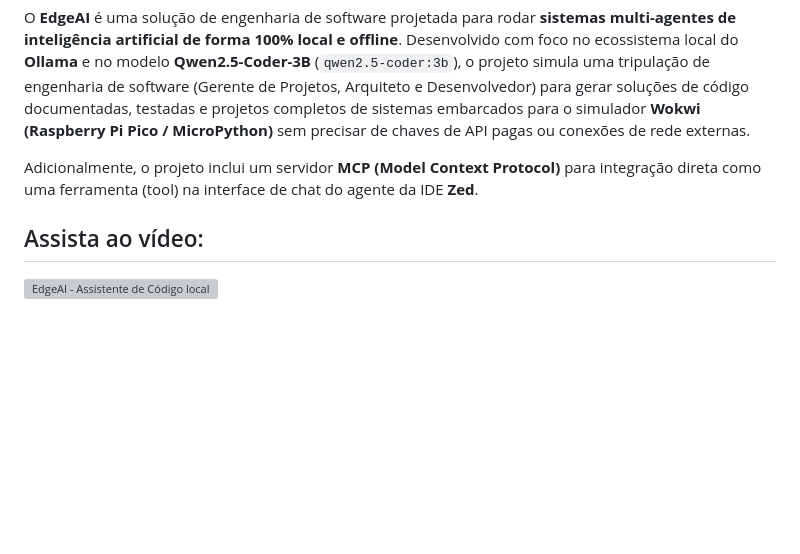
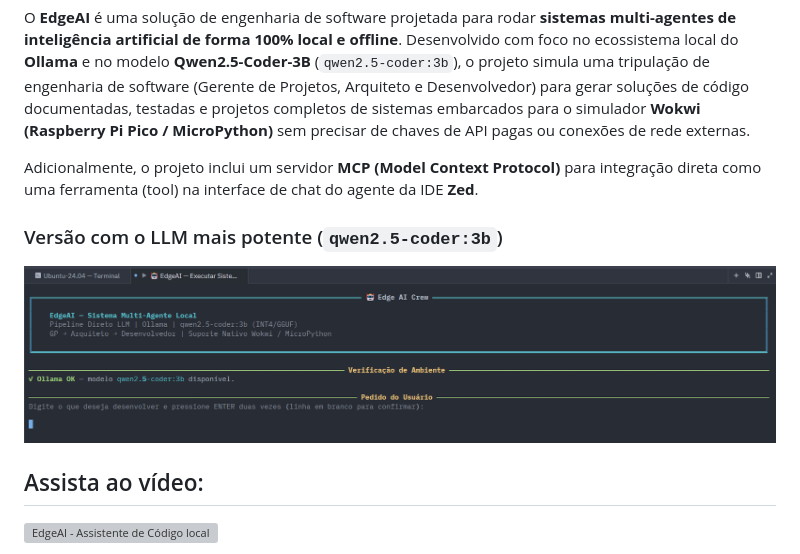
Before and after one commit to vsvasconcelos/EdgeAI, a Markdown page: README.md, the part around the change. Drawn GitHub-style; pictures changed too: Tela2.png (added); blank space fills up the shorter version; grey boxes are pictures that could not be loaded.

Commit message:
Adiciona Tela2.png ao README ilustrando a versão com qwen2.5-coder:3b

```diff
--- a/README.md
+++ b/README.md
@@ -30,6 +30,9 @@ Projeto desenvolvido para o curso **I2A2 - Agentic AI: uma introdução**.
 O **EdgeAI** é uma solução de engenharia de software projetada para rodar **sistemas multi-agentes de inteligência artificial de forma 100% local e offline**. Desenvolvido com foco no ecossistema local do **Ollama** e no modelo **Qwen2.5-Coder-3B** (`qwen2.5-coder:3b`), o projeto simula uma tripulação de engenharia de software (Gerente de Projetos, Arquiteto e Desenvolvedor) para gerar soluções de código documentadas, testadas e projetos completos de sistemas embarcados para o simulador **Wokwi (Raspberry Pi Pico / MicroPython)** sem precisar de chaves de API pagas ou conexões de rede externas.
 
 Adicionalmente, o projeto inclui um servidor **MCP (Model Context Protocol)** para integração direta como uma ferramenta (tool) na interface de chat do agente da IDE **Zed**.
+
+### Versão com o LLM mais potente (`qwen2.5-coder:3b`)
+![Versão com o LLM mais potente](Tela2.png)
 
 
 ## Assista ao vídeo:
```
